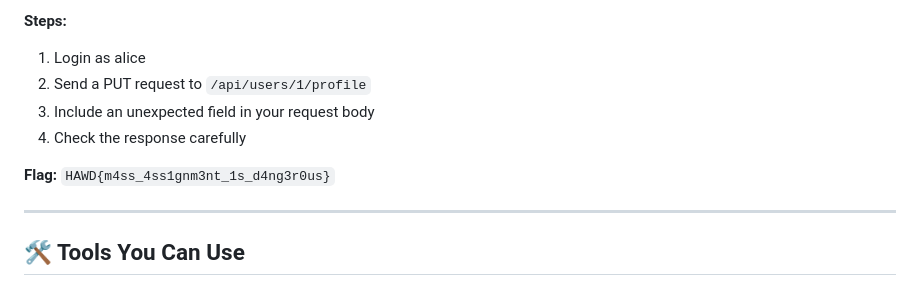
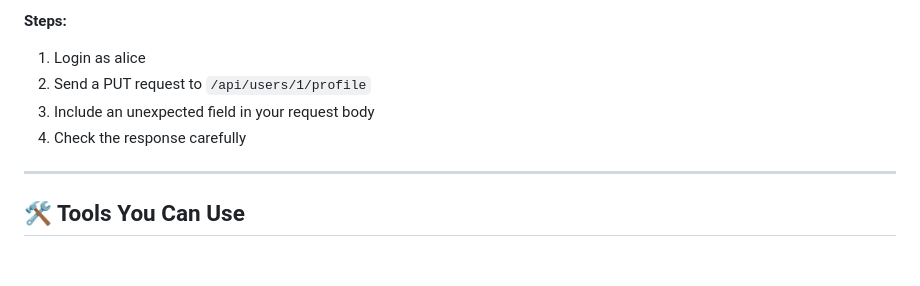
Before and after one commit to DamilolaAbiona/HAWD-CTF, a Markdown page: README.md, the part around the change. Rendered like a GitHub page; blank space fills up the shorter version.

Commit message:
Remove sensitive flag from README
Removed sensitive flag information from README.

```diff
--- a/README.md
+++ b/README.md
@@ -89,7 +89,6 @@ The profile update endpoint blindly accepts any JSON field. Can you escalate you
 3. Include an unexpected field in your request body
 4. Check the response carefully
 
-**Flag:** `HAWD{m4ss_4ss1gnm3nt_1s_d4ng3r0us}`
 
 ---
 
```
